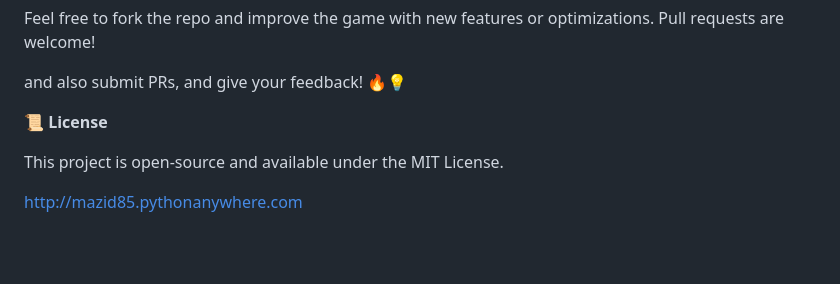
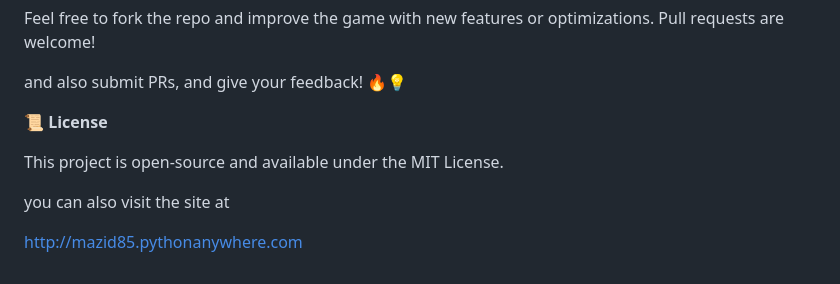
Before and after one commit to Mazid2003/Farm-Recommendation-System-using-Machine-Learning, a Markdown page: README.md, the part around the change. Rendered like a GitHub page; blank space fills up the shorter version.

```diff
--- a/README.md
+++ b/README.md
@@ -95,4 +95,6 @@ and also submit PRs, and give your feedback! 🔥💡
 
 This project is open-source and available under the MIT License.
 
+you can also visit the site at
+
 http://mazid85.pythonanywhere.com
```
